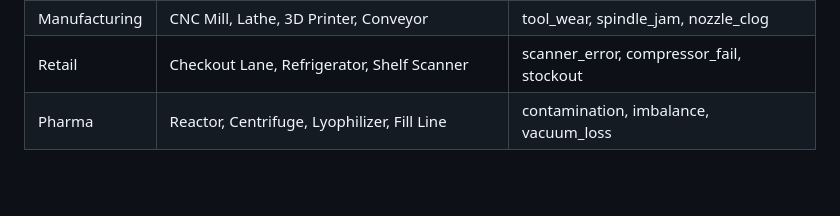
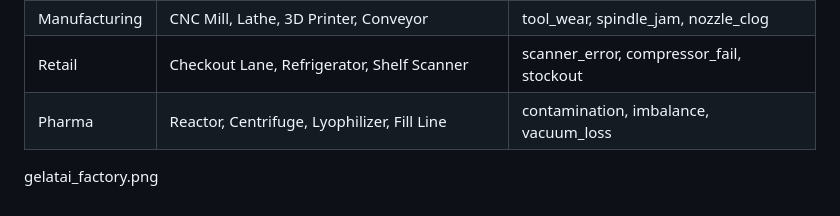
Before and after one commit to angandin/gelatai-factory, a Markdown page: README.md, the part around the change. GitHub-like rendering; blank space fills up the shorter version.

Commit message:
Add gelatai_factory.png to README

```diff
--- a/README.md
+++ b/README.md
@@ -205,3 +205,5 @@ If you want machine-specific icons (e.g., a robotic arm silhouette), extend `dra
 | Manufacturing | CNC Mill, Lathe, 3D Printer, Conveyor | tool_wear, spindle_jam, nozzle_clog |
 | Retail | Checkout Lane, Refrigerator, Shelf Scanner | scanner_error, compressor_fail, stockout |
 | Pharma | Reactor, Centrifuge, Lyophilizer, Fill Line | contamination, imbalance, vacuum_loss |
+
+gelatai_factory.png
```
